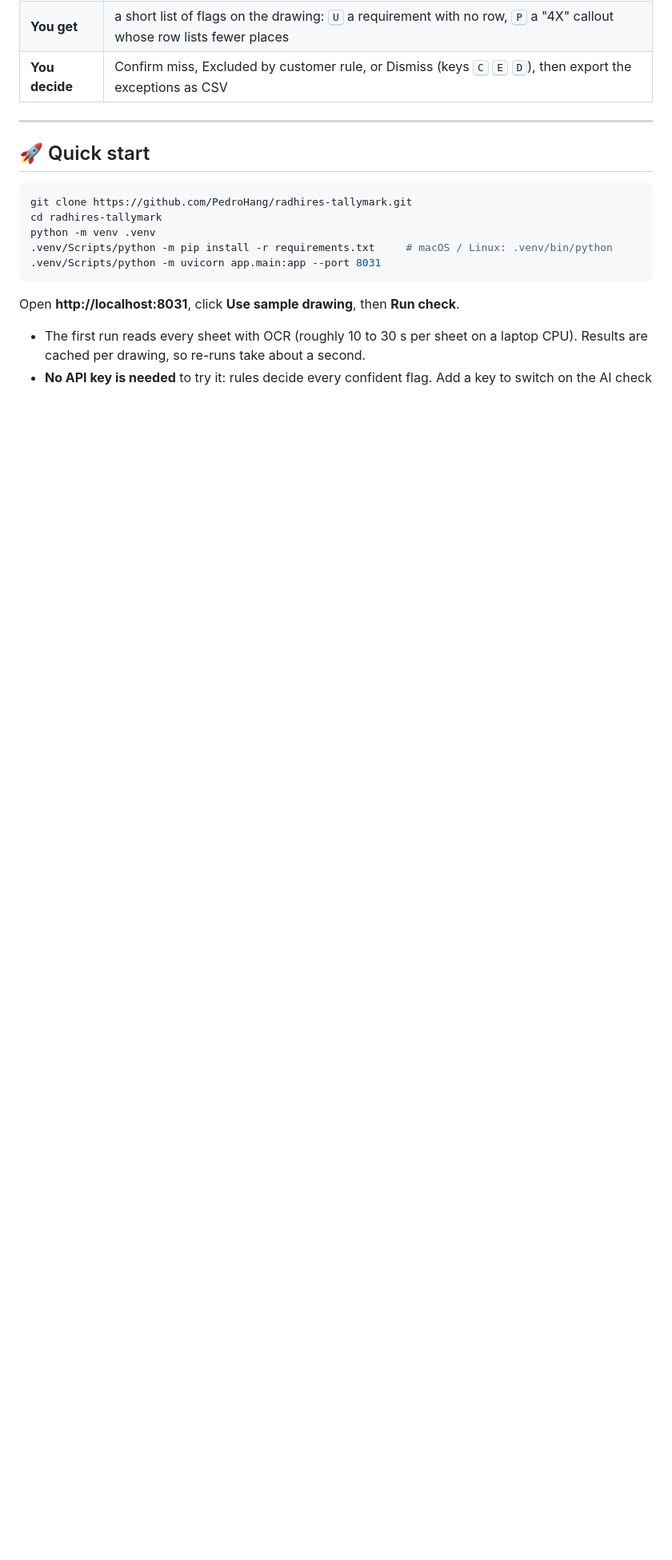
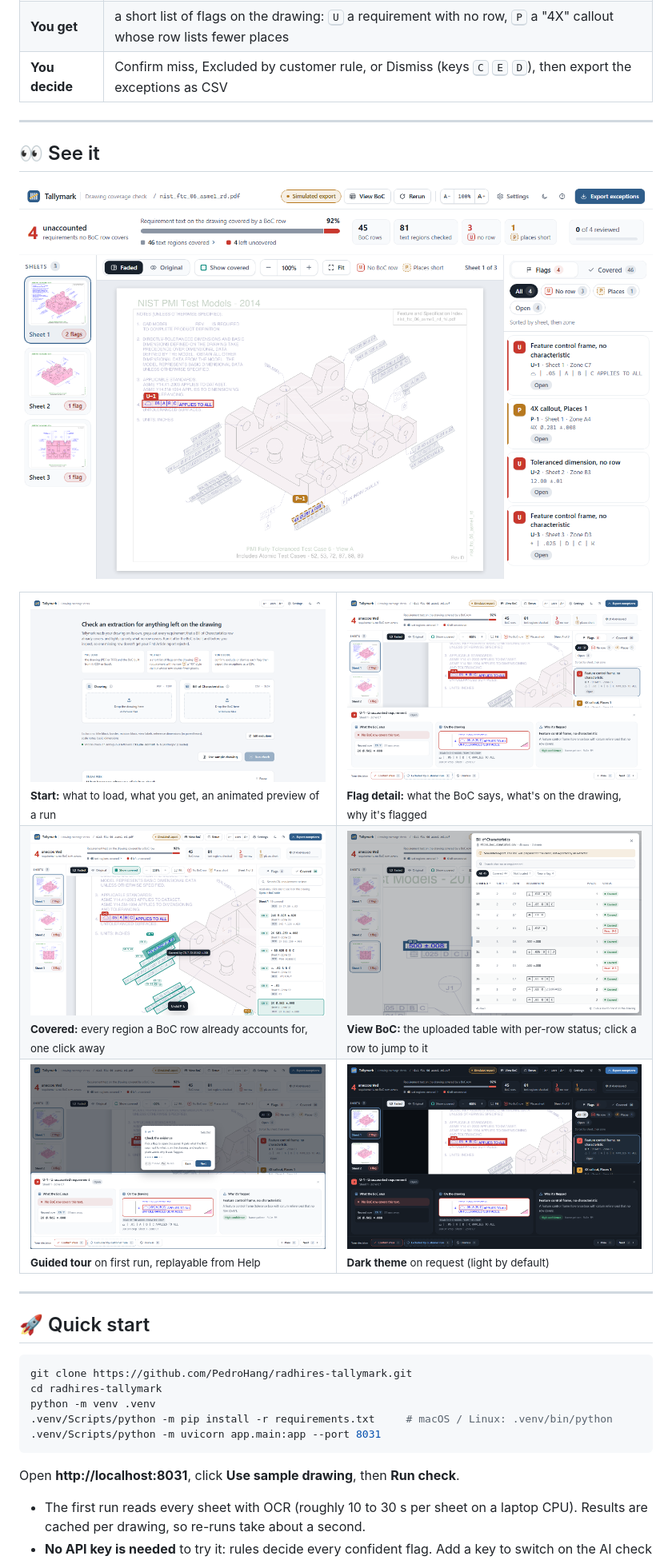
Before and after one commit to PedroHang/radhires-tallymark, a Markdown page: README.md, the part around one of its changes. Shown at 80% size. GitHub-like rendering; blank space fills up the shorter version.

Commit message:
README: screenshot gallery and the new review features
Co-Authored-By: Claude Opus 5.5 <noreply@anthropic.com>

```diff
--- a/README.md
+++ b/README.md
@@ -48,6 +48,29 @@ Tallymark is that proof step, automated and explainable:
 | **You load** | the drawing (PDF / TIFF) and the BoC built from it (CSV / Excel, including the official AS9102 Form 3 layout) |
 | **You get** | a short list of flags on the drawing: <kbd>U</kbd> a requirement with no row, <kbd>P</kbd> a "4X" callout whose row lists fewer places |
 | **You decide** | Confirm miss, Excluded by customer rule, or Dismiss (keys <kbd>C</kbd> <kbd>E</kbd> <kbd>D</kbd>), then export the exceptions as CSV |
+
+---
+
+## 👀 See it
+
+<p align="center">
+  <img src="docs/screenshots/results-light.png" alt="Results: the drawing faded, with only the unaccounted requirements lit, and the flag list on the right" width="900">
+</p>
+
+<table>
+  <tr>
+    <td width="50%"><img src="docs/screenshots/start-light.png" alt="Start screen"><br><sub><b>Start:</b> what to load, what you get, an animated preview of a run</sub></td>
+    <td width="50%"><img src="docs/screenshots/flag-detail.png" alt="Flag detail"><br><sub><b>Flag detail:</b> what the BoC says, what's on the drawing, why it's flagged</sub></td>
+  </tr>
+  <tr>
+    <td><img src="docs/screenshots/covered.png" alt="Covered items"><br><sub><b>Covered:</b> every region a BoC row already accounts for, one click away</sub></td>
+    <td><img src="docs/screenshots/boc-viewer.png" alt="BoC viewer"><br><sub><b>View BoC:</b> the uploaded table with per-row status; click a row to jump to it</sub></td>
+  </tr>
+  <tr>
+    <td><img src="docs/screenshots/tour.png" alt="Guided tour"><br><sub><b>Guided tour</b> on first run, replayable from Help</sub></td>
+    <td><img src="docs/screenshots/results-dark.png" alt="Dark theme"><br><sub><b>Dark theme</b> on request (light by default)</sub></td>
+  </tr>
+</table>
 
 ---
 
```
Also changed, not shown: other parts of README.md (+7 -4 lines).
